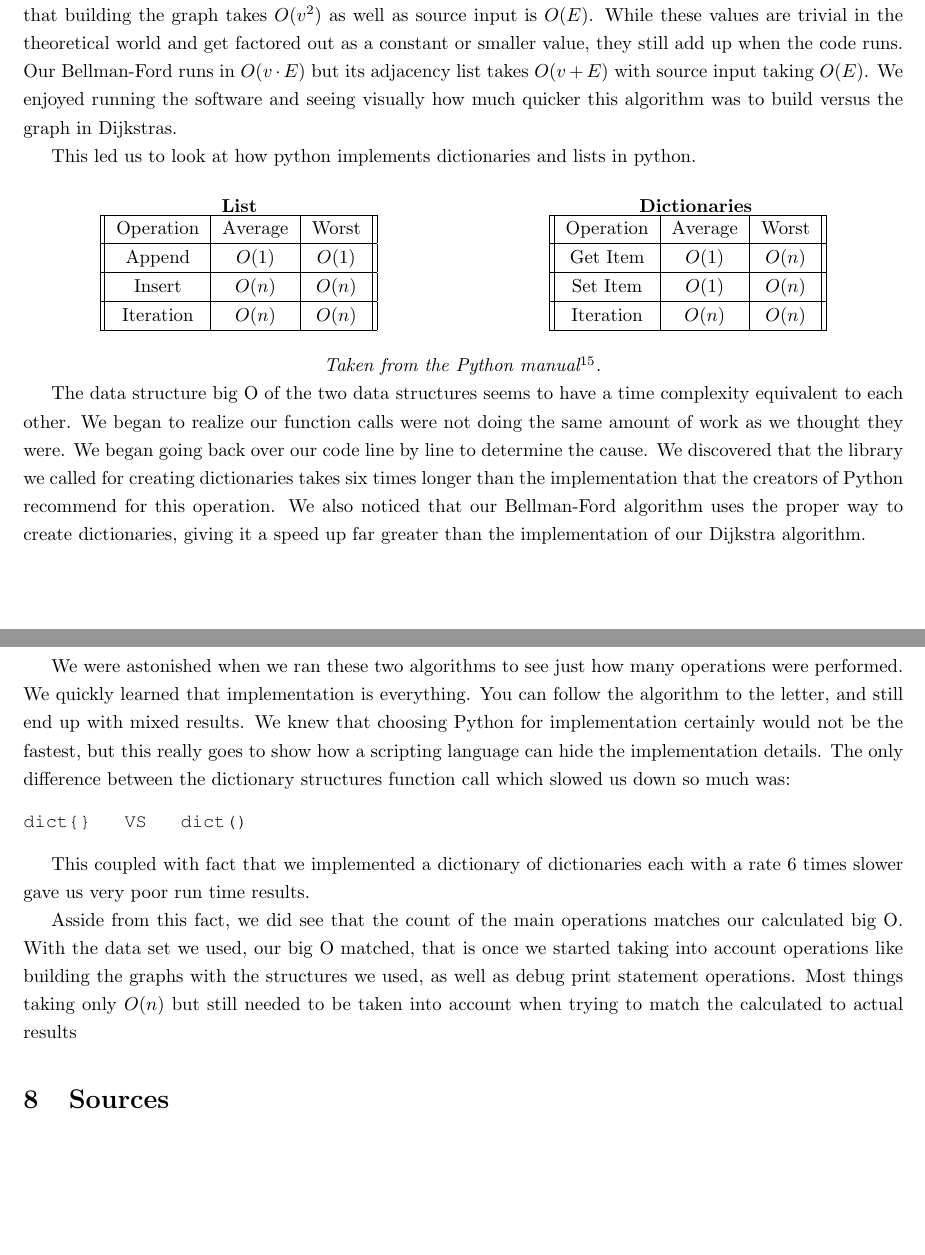
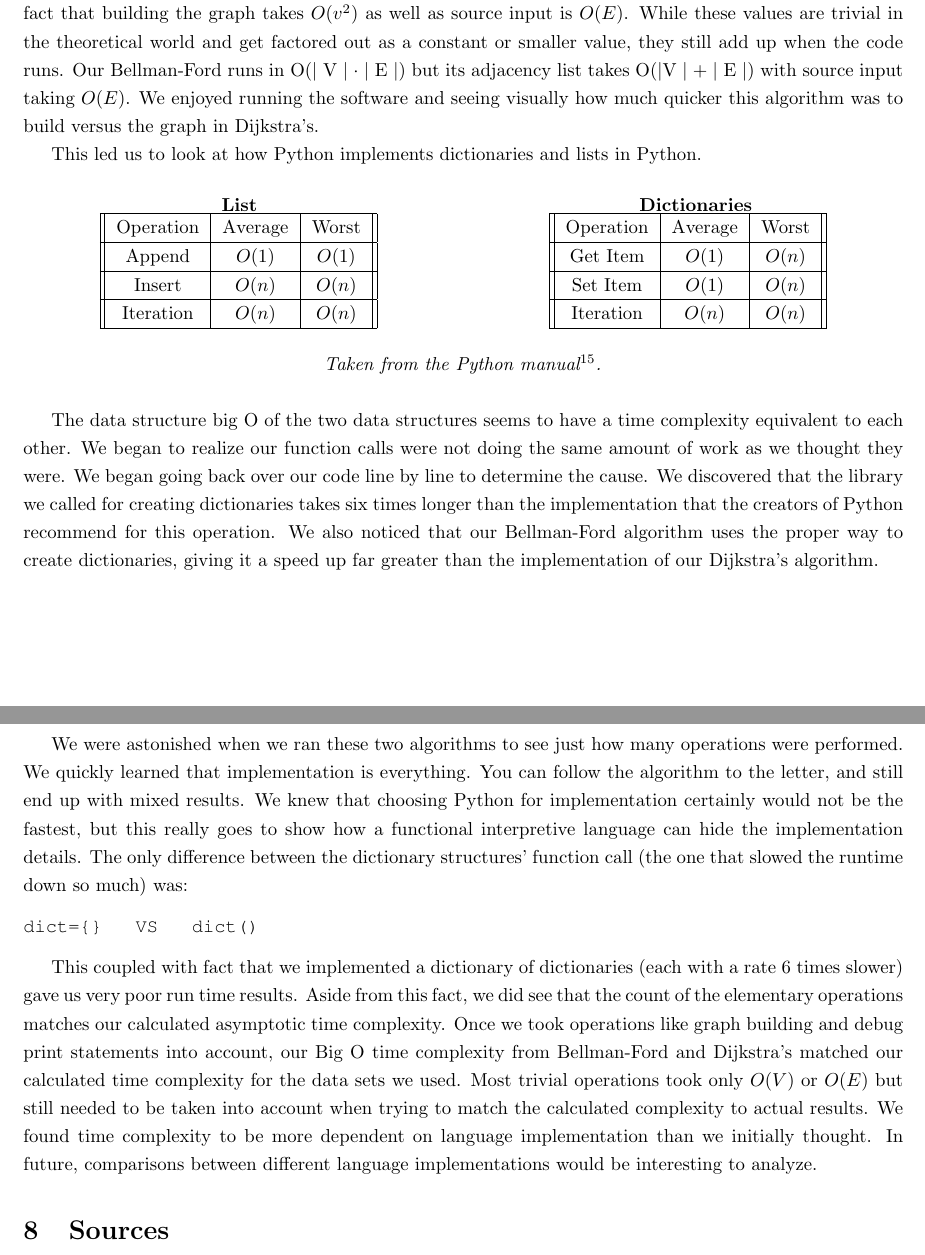
Before and after one commit to dcobbley/AlgorithmsProject350, a LaTeX document (Writeup.tex): two parts of pages 7 and 8 of 9, joined at a grey line, cut so that both start at the same text, the shorter picture padded with empty space. Compiled offline with pdfLaTeX.

Commit message:
final Latex

```diff
--- a/Writeup.tex
+++ b/Writeup.tex
@@ -312,9 +303,9 @@ Bellman-Ford & 2405898824 & 13428.234 \\
 One of the most interesting results from our analysis was that we got very consistent run time results. More so the fact that our implementation of Dijkstra had a longer run time and less number of function calls, while our Bellman-Ford had double the number of function calls while having less than half the run-time. We actually were so confused by this that we tested our software with two different metric tools, including putting counters in the source code to verify this was true. We can only speculate that something to do with our language of choice, system hardware, or implementation of the algorithms had come into play.
 
 When we began getting results back from our data, we immediately began calculating where else these function calls came from. We noted that while our Dijkstra runs in $O(v^2)$ we had not thought about the fact that building the graph takes $O(v^2)$ as well as source input is $O(E)$. While these values are trivial in the theoretical world and get factored out as a constant or smaller value, they still add up when the code runs.
-Our Bellman-Ford runs in $O(v \cdot E)$ but its adjacency list takes $O(v+E)$ with source input taking $O(E)$. We enjoyed running the software and seeing visually how much quicker this algorithm was to build versus the graph in Dijkstras.
+Our Bellman-Ford runs in O($\mid$ V $\mid \cdot \mid$ E $\mid$) but its adjacency list takes O($\mid$V $\mid + \mid$ E $\mid$) with source input taking $O(E)$. We enjoyed running the software and seeing visually how much quicker this algorithm was to build versus the graph in Dijkstra's.
 
-This led us to look at how python implements dictionaries and lists in python.
+This led us to look at how Python implements dictionaries and lists in Python.
 \begin{multicols}{2}
 
 \hspace{35 pt} \textbf{List}\\
@@ -345,8 +336,8 @@ Iteration & $O(n)$  & $O(n)$ \\
 \hline
 \end{tabular}
 \end{multicols}
-\hspace{50 mm} \textit{Taken from the Python manual$^{15}$.}
+\hspace{50 mm} \textit{Taken from the Python manual$^{15}$.}\\
 
 The data structure big O of the two data structures seems to have a time complexity equivalent to each other.
-We began to realize our function calls were not doing the same amount of work as we thought they were. We began going back over our code line by line to determine the cause. We discovered that the library we called for creating dictionaries takes six times longer than the implementation that the creators of Python recommend for this operation. We also noticed that our Bellman-Ford algorithm uses the proper way to create dictionaries, giving it a speed up far greater than the implementation of our Dijkstra algorithm.
+We began to realize our function calls were not doing the same amount of work as we thought they were. We began going back over our code line by line to determine the cause. We discovered that the library we called for creating dictionaries takes six times longer than the implementation that the creators of Python recommend for this operation. We also noticed that our Bellman-Ford algorithm uses the proper way to create dictionaries, giving it a speed up far greater than the implementation of our Dijkstra's algorithm.
 
@@ -353,13 +345,11 @@ We began to realize our function calls were not doing the same amount of work as
 \section{Conclusion}
-We were astonished when we ran these two algorithms to see just how many operations were performed. We quickly learned that implementation is everything. You can follow the algorithm to the letter, and still end up with mixed results. We knew that choosing Python for implementation certainly would not be the fastest, but this really goes to show how a scripting language can hide the implementation details. The only difference between the dictionary structures function call which slowed us down so much was:
+We were astonished when we ran these two algorithms to see just how many operations were performed. We quickly learned that implementation is everything. You can follow the algorithm to the letter, and still end up with mixed results. We knew that choosing Python for implementation certainly would not be the fastest, but this really goes to show how a functional interpretive language can hide the implementation details. The only difference between the dictionary structures' function call (the one that slowed the runtime down so much) was:
 
 \begin{verbatim}
-dict{}   VS   dict()
+dict={}   VS   dict()
 \end{verbatim}
 
-This coupled with fact that we implemented a dictionary of dictionaries each with a rate 6 times slower gave us very poor run time results.
-
-Asside from this fact, we did see that the count of the main operations matches our calculated big O. With the data set we used, our big O matched, that is once we started taking into account operations like building the graphs with the structures we used, as well as debug print statement operations. Most things taking only $O(n)$ but still needed to be taken into account when trying to match the calculated to actual results
+This coupled with fact that we implemented a dictionary of dictionaries (each with a rate 6 times slower) gave us very poor run time results.  Aside from this fact, we did see that the count of the elementary operations matches our calculated asymptotic time complexity. Once we took operations like graph building and debug print statements into account, our Big O time complexity from Bellman-Ford and Dijkstra's matched our calculated time complexity for the data sets we used. Most trivial operations took only $O(V)$ or $O(E)$ but still needed to be taken into account when trying to match the calculated complexity to actual results.  We found time complexity to be more dependent on language implementation than we initially thought.  In future, comparisons between different language implementations would be interesting to analyze.
 \section{Sources}
 
 \begin{verbatim}
```
Also changed, not shown: Writeup.tex (34 more changed lines).
